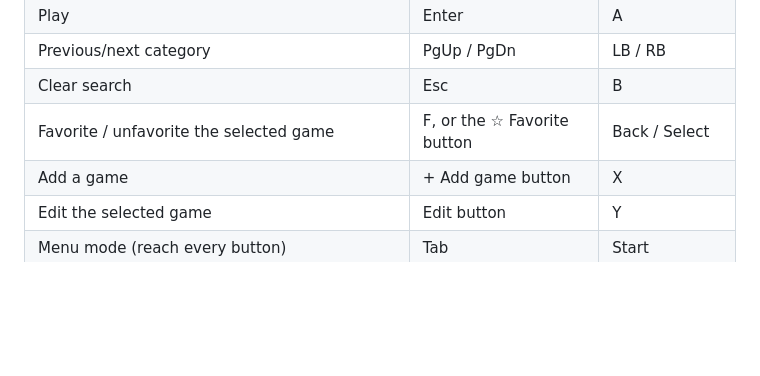
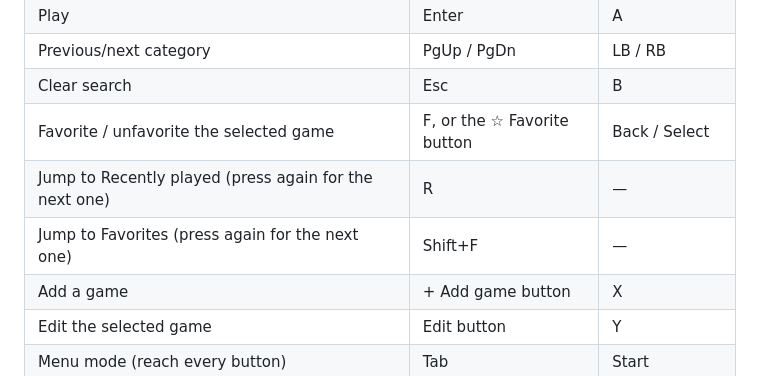
Before and after one commit to jacobm36/momentum-core-launcher, a Markdown page: USER-GUIDE.md, the part around the change. Rendered like a GitHub page; blank space fills up the shorter version.

```diff
--- a/USER-GUIDE.md
+++ b/USER-GUIDE.md
@@ -24,6 +24,8 @@ cd ~/Projects/GamesRepo/momentum-core-launcher
 | Previous/next category | PgUp / PgDn | LB / RB |
 | Clear search | Esc | B |
 | Favorite / unfavorite the selected game | F, or the ☆ Favorite button | Back / Select |
+| Jump to Recently played (press again for the next one) | R | — |
+| Jump to Favorites (press again for the next one) | Shift+F | — |
 | Add a game | + Add game button | X |
 | Edit the selected game | Edit button | Y |
 | Menu mode (reach every button) | Tab | Start |
```
Also changed, not shown: README.md (+4 -1 lines), docs/screenshot.png (added), 2 other files.
